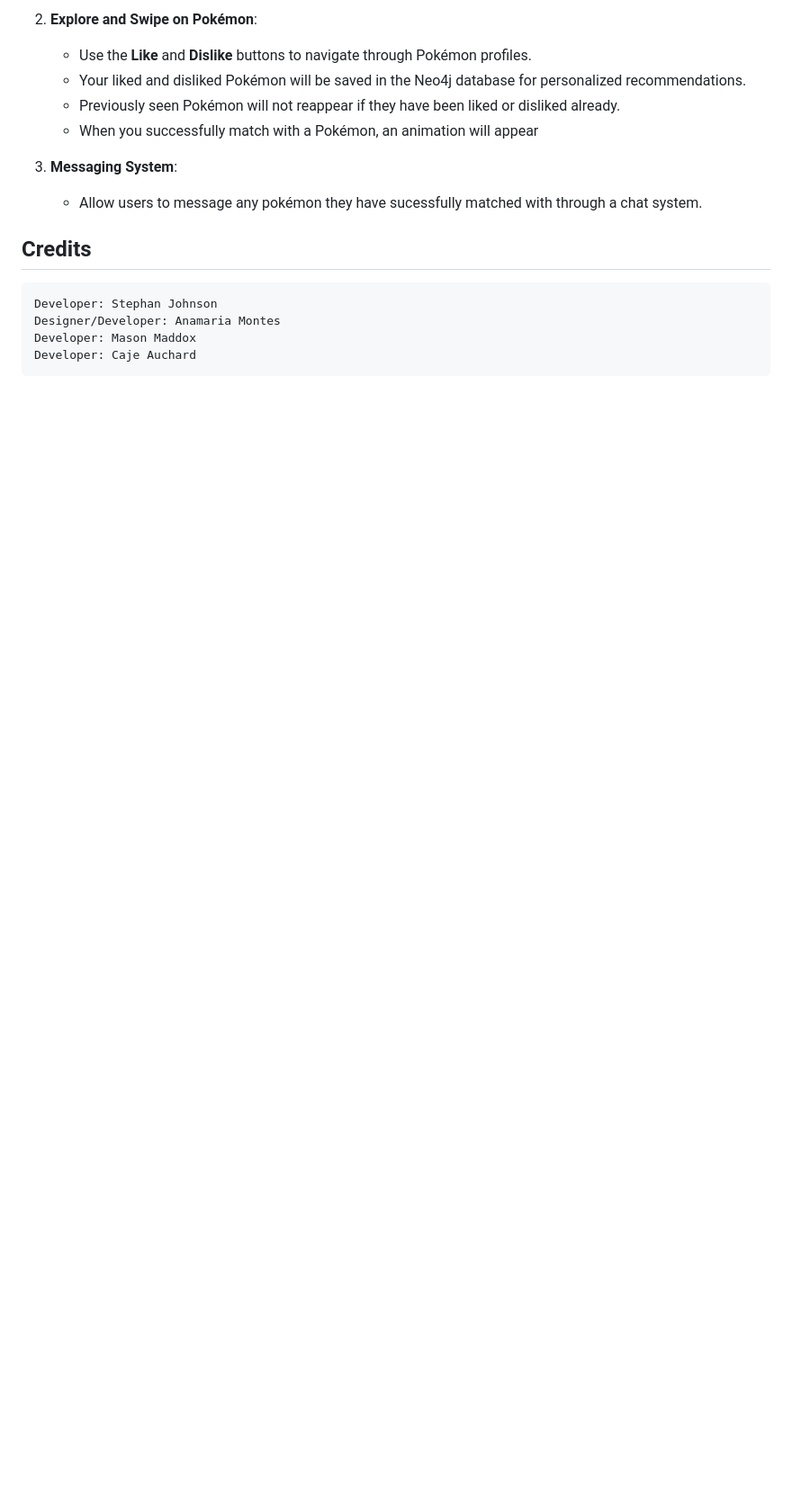
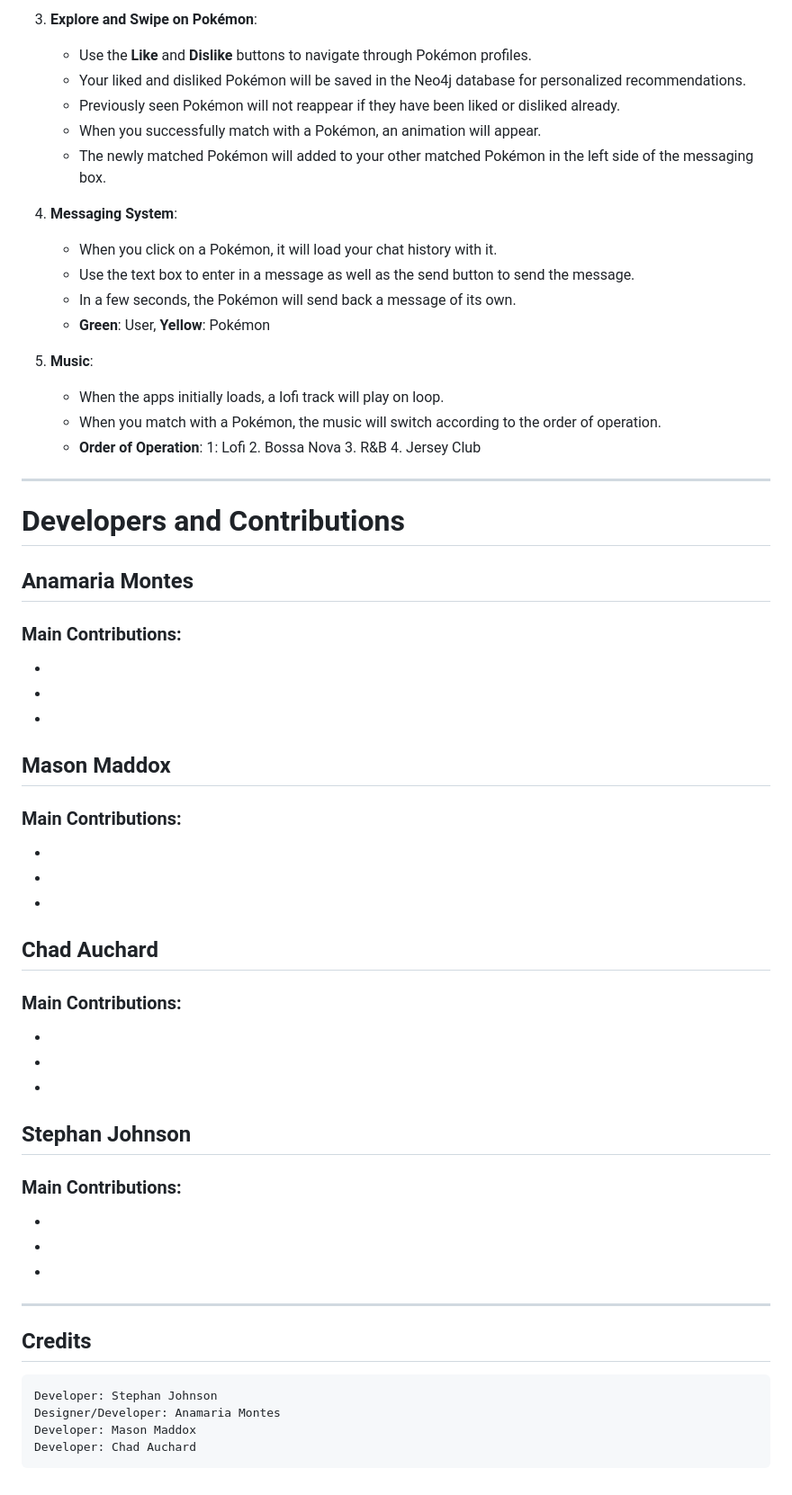
Before and after one commit to Masonkta/PokeMatch, a Markdown page: README.md, the part around one of its changes. Shown at 90% size. Drawn GitHub-style; blank space fills up the shorter version.

```diff
--- a/README (Ctrl+Shift+V to preview).md
+++ b/README.md
@@ -179,17 +194,55 @@ Contains all application components, including the backend server and the Electr
 
-2. **Explore and Swipe on Pokémon**:
+3. **Explore and Swipe on Pokémon**:
     - Use the **Like** and **Dislike** buttons to navigate through Pokémon profiles.
     - Your liked and disliked Pokémon will be saved in the Neo4j database for personalized recommendations.
     - Previously seen Pokémon will not reappear if they have been liked or disliked already.
-    - When you successfully match with a Pokémon, an animation will appear
+    - When you successfully match with a Pokémon, an animation will appear.
+    - The newly matched Pokémon will added to your other matched Pokémon in the left side of the messaging box.
 
-3. **Messaging System**:
-    - Allow users to message any pokémon they have sucessfully matched with through a chat system.
+4. **Messaging System**:
+    - When you click on a Pokémon, it will load your chat history with it.
+    - Use the text box to enter in a message as well as the send button to send the message.
+    - In a few seconds, the Pokémon will send back a message of its own.
+    - **Green**: User, **Yellow**: Pokémon
 
+5. **Music**:
+    - When the apps initially loads, a lofi track will play on loop.
+    - When you match with a Pokémon, the music will switch according to the order of operation.
+    - **Order of Operation**: 1: Lofi   2. Bossa Nova   3. R&B   4. Jersey Club
+
+---
+
+# Developers and Contributions
+
+## Anamaria Montes
+### Main Contributions:
+  -
+  -
+  -
+
+## Mason Maddox
+### Main Contributions:
+  -
+  -
+  -
+
+## Chad Auchard
+### Main Contributions:
+  -
+  -
+  -
+
+## Stephan Johnson
+### Main Contributions:
+  -
+  -
+  -
+
+---
 
 ## Credits
 
     Developer: Stephan Johnson
     Designer/Developer: Anamaria Montes
     Developer: Mason Maddox
-    Developer: Caje Auchard
+    Developer: Chad Auchard
```
Also changed, not shown: other parts of README.md (+21 -6 lines).
